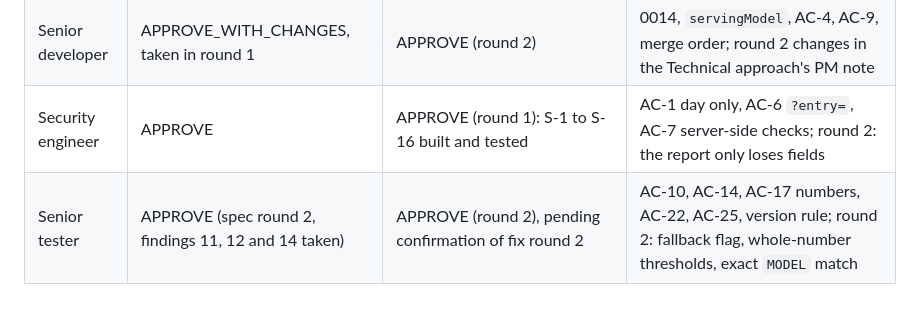
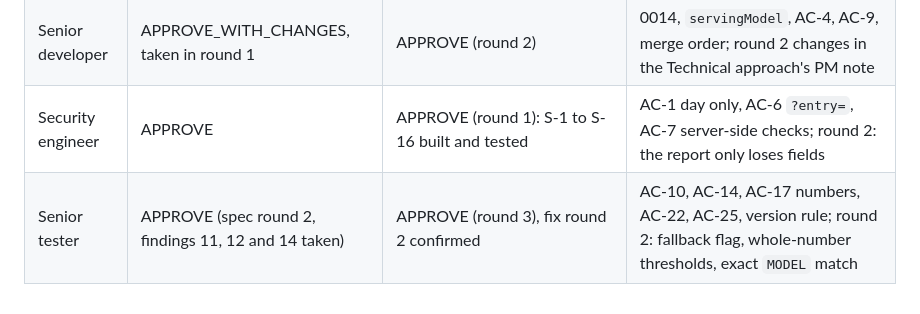
Before and after one commit to stewils/stevenwilssens.com, a Markdown page: specs/ask-ratings.md, the part around the change. Drawn GitHub-style.

Commit message:
Answer ratings spec: the tester confirmed the last fixes
Co-Authored-By: Claude Opus 5.5 (1M context) <noreply@anthropic.com>

```diff
--- a/specs/ask-ratings.md
+++ b/specs/ask-ratings.md
@@ -1112,4 +1112,4 @@ Decided by the PM, not asked (Steven can still overrule):
 | Senior designer | APPROVE (spec round 2) | APPROVE (round 2): the nine round-1 findings fixed; the two round-2 minors fixed in fix round 2 | AC-25 (queue), AC-18; round 2: Design lines on the Open question 3 countdown and the no-verdict state to align with AC-17 and AC-20 |
 | Senior developer | APPROVE_WITH_CHANGES, taken in round 1 | APPROVE (round 2) | 0014, `servingModel`, AC-4, AC-9, merge order; round 2 changes in the Technical approach's PM note |
 | Security engineer | APPROVE | APPROVE (round 1): S-1 to S-16 built and tested | AC-1 day only, AC-6 `?entry=`, AC-7 server-side checks; round 2: the report only loses fields |
-| Senior tester | APPROVE (spec round 2, findings 11, 12 and 14 taken) | APPROVE (round 2), pending confirmation of fix round 2 | AC-10, AC-14, AC-17 numbers, AC-22, AC-25, version rule; round 2: fallback flag, whole-number thresholds, exact `MODEL` match |
+| Senior tester | APPROVE (spec round 2, findings 11, 12 and 14 taken) | APPROVE (round 3), fix round 2 confirmed | AC-10, AC-14, AC-17 numbers, AC-22, AC-25, version rule; round 2: fallback flag, whole-number thresholds, exact `MODEL` match |
```
